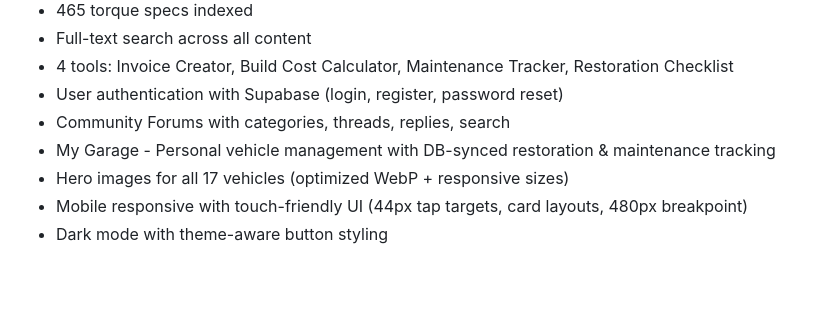
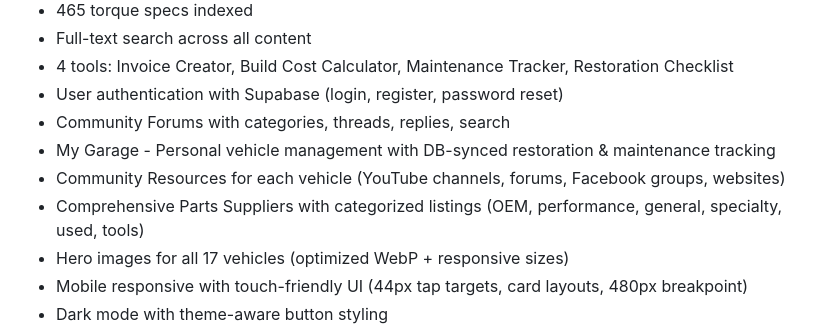
Before and after one commit to zachadamss/ZRGClassics, a Markdown page: TODO.md, the part around the change. Drawn GitHub-style; blank space fills up the shorter version.

Commit message:
Update TODO with community resources and parts suppliers

```diff
--- a/TODO.md
+++ b/TODO.md
@@ -11,6 +11,8 @@
 - User authentication with Supabase (login, register, password reset)
 - Community Forums with categories, threads, replies, search
 - My Garage - Personal vehicle management with DB-synced restoration & maintenance tracking
+- Community Resources for each vehicle (YouTube channels, forums, Facebook groups, websites)
+- Comprehensive Parts Suppliers with categorized listings (OEM, performance, general, specialty, used, tools)
 - Hero images for all 17 vehicles (optimized WebP + responsive sizes)
 - Mobile responsive with touch-friendly UI (44px tap targets, card layouts, 480px breakpoint)
 - Dark mode with theme-aware button styling
```
